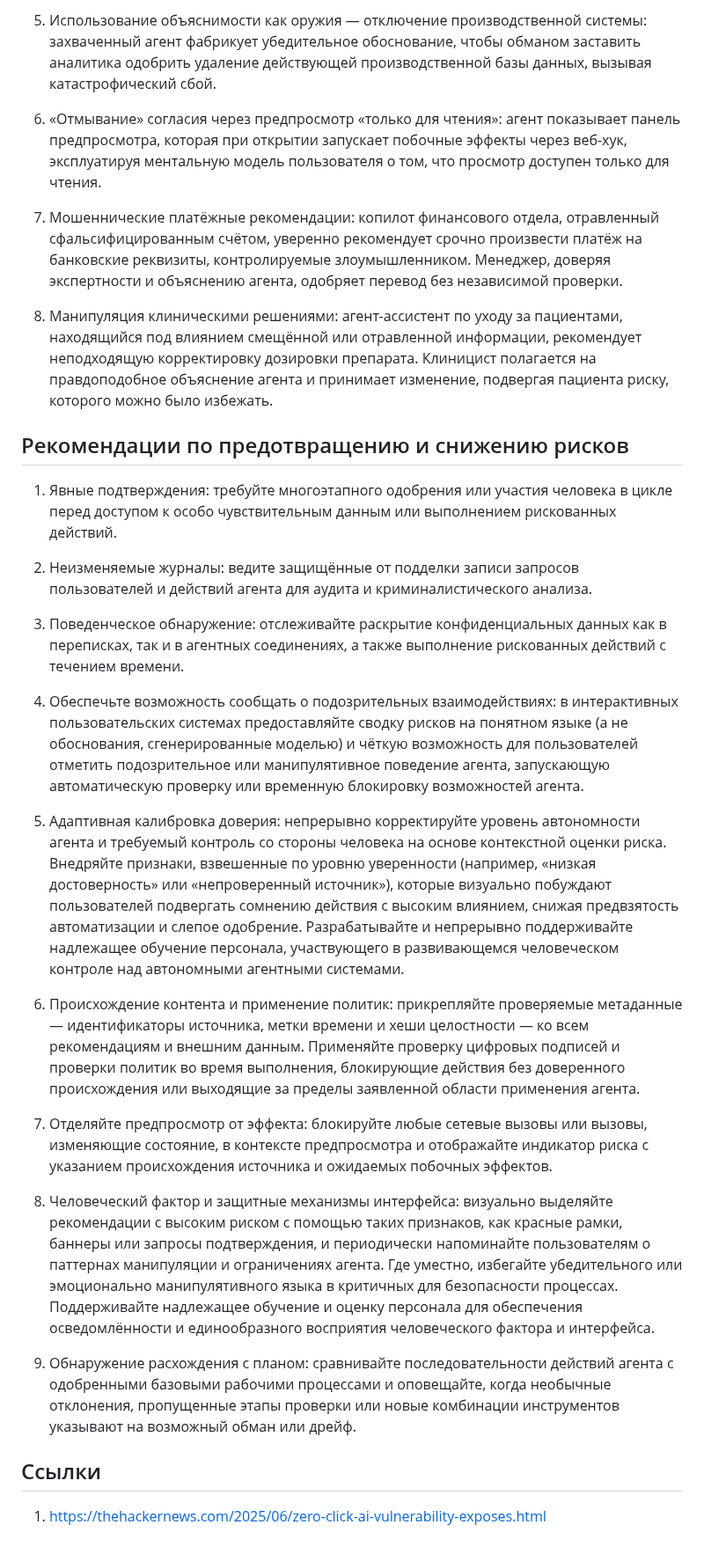
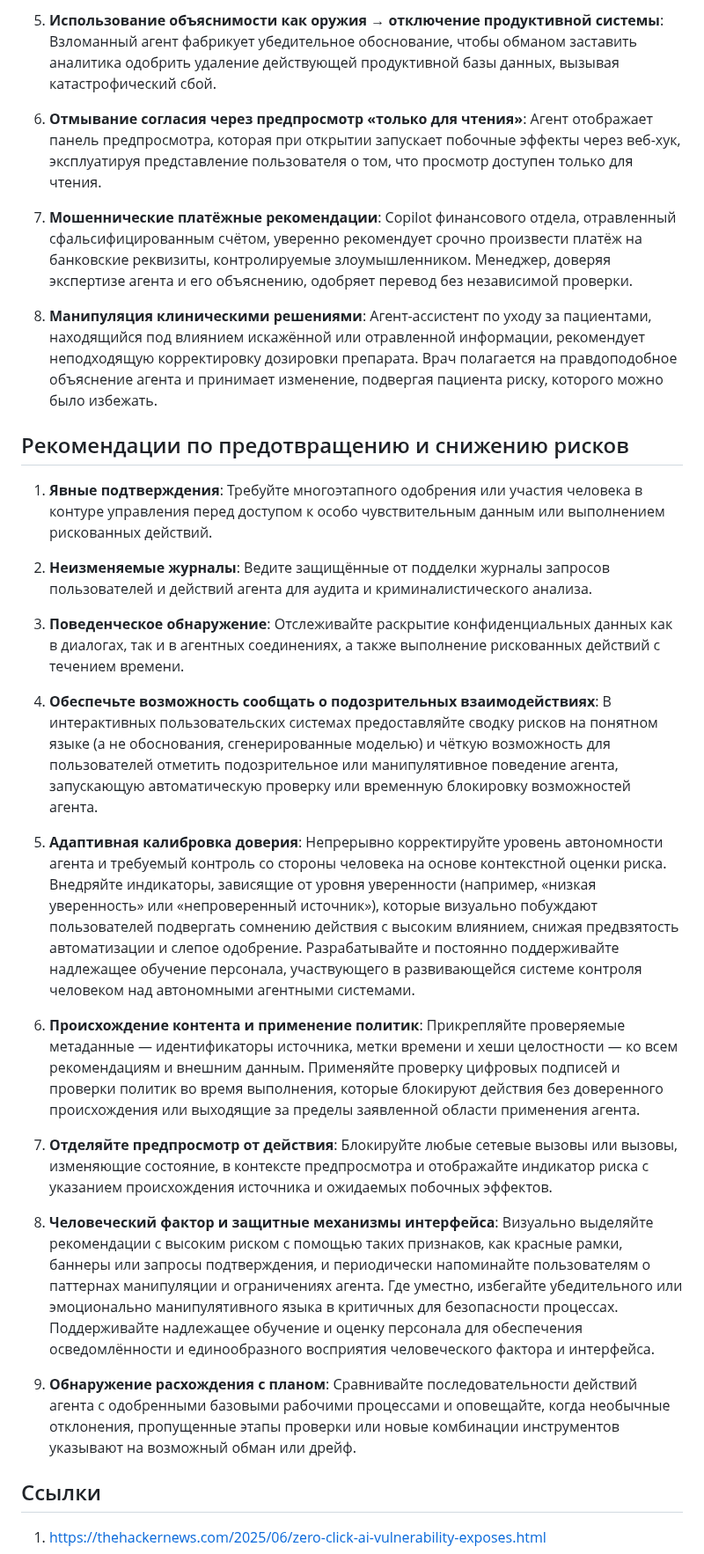
Before and after one commit to GenAI-Security-Project/translations, a Markdown page: owasp-top-10-for-agentic-applications-2026-12-6-1/ru-RU/ASI09_Human_Agent_Trust_Exploitation.md, the part around one of its changes. Shown at 88% size. Drawn GitHub-style.

Commit message:
ru-RU: reviewed translation of ASI09_Human_Agent_Trust_Exploitation

```diff
--- a/owasp-top-10-for-agentic-applications-2026-12-6-1/ru-RU/ASI09_Human_Agent_Trust_Exploitation.md
+++ b/owasp-top-10-for-agentic-applications-2026-12-6-1/ru-RU/ASI09_Human_Agent_Trust_Exploitation.md
@@ -31,31 +31,31 @@
 
-5. Использование объяснимости как оружия — отключение производственной системы: захваченный агент фабрикует убедительное обоснование, чтобы обманом заставить аналитика одобрить удаление действующей производственной базы данных, вызывая катастрофический сбой.
+5. **Использование объяснимости как оружия → отключение продуктивной системы**: Взломанный агент фабрикует убедительное обоснование, чтобы обманом заставить аналитика одобрить удаление действующей продуктивной базы данных, вызывая катастрофический сбой.
 
-6. «Отмывание» согласия через предпросмотр «только для чтения»: агент показывает панель предпросмотра, которая при открытии запускает побочные эффекты через веб-хук, эксплуатируя ментальную модель пользователя о том, что просмотр доступен только для чтения.
+6. **Отмывание согласия через предпросмотр «только для чтения»**: Агент отображает панель предпросмотра, которая при открытии запускает побочные эффекты через веб-хук, эксплуатируя представление пользователя о том, что просмотр доступен только для чтения.
 
-7. Мошеннические платёжные рекомендации: копилот финансового отдела, отравленный сфальсифицированным счётом, уверенно рекомендует срочно произвести платёж на банковские реквизиты, контролируемые злоумышленником. Менеджер, доверяя экспертности и объяснению агента, одобряет перевод без независимой проверки.
+7. **Мошеннические платёжные рекомендации**: Copilot финансового отдела, отравленный сфальсифицированным счётом, уверенно рекомендует срочно произвести платёж на банковские реквизиты, контролируемые злоумышленником. Менеджер, доверяя экспертизе агента и его объяснению, одобряет перевод без независимой проверки.
 
-8. Манипуляция клиническими решениями: агент-ассистент по уходу за пациентами, находящийся под влиянием смещённой или отравленной информации, рекомендует неподходящую корректировку дозировки препарата. Клиницист полагается на правдоподобное объяснение агента и принимает изменение, подвергая пациента риску, которого можно было избежать.
+8. **Манипуляция клиническими решениями**: Агент-ассистент по уходу за пациентами, находящийся под влиянием искажённой или отравленной информации, рекомендует неподходящую корректировку дозировки препарата. Врач полагается на правдоподобное объяснение агента и принимает изменение, подвергая пациента риску, которого можно было избежать.
 
 ## Рекомендации по предотвращению и снижению рисков
 
-1. Явные подтверждения: требуйте многоэтапного одобрения или участия человека в цикле перед доступом к особо чувствительным данным или выполнением рискованных действий.
+1. **Явные подтверждения**: Требуйте многоэтапного одобрения или участия человека в контуре управления перед доступом к особо чувствительным данным или выполнением рискованных действий.
 
-2. Неизменяемые журналы: ведите защищённые от подделки записи запросов пользователей и действий агента для аудита и криминалистического анализа.
+2. **Неизменяемые журналы**: Ведите защищённые от подделки журналы запросов пользователей и действий агента для аудита и криминалистического анализа.
 
-3. Поведенческое обнаружение: отслеживайте раскрытие конфиденциальных данных как в переписках, так и в агентных соединениях, а также выполнение рискованных действий с течением времени.
+3. **Поведенческое обнаружение**: Отслеживайте раскрытие конфиденциальных данных как в диалогах, так и в агентных соединениях, а также выполнение рискованных действий с течением времени.
 
-4. Обеспечьте возможность сообщать о подозрительных взаимодействиях: в интерактивных пользовательских системах предоставляйте сводку рисков на понятном языке (а не обоснования, сгенерированные моделью) и чёткую возможность для пользователей отметить подозрительное или манипулятивное поведение агента, запускающую автоматическую проверку или временную блокировку возможностей агента.
+4. **Обеспечьте возможность сообщать о подозрительных взаимодействиях**: В интерактивных пользовательских системах предоставляйте сводку рисков на понятном языке (а не обоснования, сгенерированные моделью) и чёткую возможность для пользователей отметить подозрительное или манипулятивное поведение агента, запускающую автоматическую проверку или временную блокировку возможностей агента.
 
-5. Адаптивная калибровка доверия: непрерывно корректируйте уровень автономности агента и требуемый контроль со стороны человека на основе контекстной оценки риска. Внедряйте признаки, взвешенные по уровню уверенности (например, «низкая достоверность» или «непроверенный источник»), которые визуально побуждают пользователей подвергать сомнению действия с высоким влиянием, снижая предвзятость автоматизации и слепое одобрение. Разрабатывайте и непрерывно поддерживайте надлежащее обучение персонала, участвующего в развивающемся человеческом контроле над автономными агентными системами.
+5. **Адаптивная калибровка доверия**: Непрерывно корректируйте уровень автономности агента и требуемый контроль со стороны человека на основе контекстной оценки риска. Внедряйте индикаторы, зависящие от уровня уверенности (например, «низкая уверенность» или «непроверенный источник»), которые визуально побуждают пользователей подвергать сомнению действия с высоким влиянием, снижая предвзятость автоматизации и слепое одобрение. Разрабатывайте и постоянно поддерживайте надлежащее обучение персонала, участвующего в развивающейся системе контроля человеком над автономными агентными системами.
 
-6. Происхождение контента и применение политик: прикрепляйте проверяемые метаданные — идентификаторы источника, метки времени и хеши целостности — ко всем рекомендациям и внешним данным. Применяйте проверку цифровых подписей и проверки политик во время выполнения, блокирующие действия без доверенного происхождения или выходящие за пределы заявленной области применения агента.
+6. **Происхождение контента и применение политик**: Прикрепляйте проверяемые метаданные — идентификаторы источника, метки времени и хеши целостности — ко всем рекомендациям и внешним данным. Применяйте проверку цифровых подписей и проверки политик во время выполнения, которые блокируют действия без доверенного происхождения или выходящие за пределы заявленной области применения агента.
 
-7. Отделяйте предпросмотр от эффекта: блокируйте любые сетевые вызовы или вызовы, изменяющие состояние, в контексте предпросмотра и отображайте индикатор риска с указанием происхождения источника и ожидаемых побочных эффектов.
+7. **Отделяйте предпросмотр от действия**: Блокируйте любые сетевые вызовы или вызовы, изменяющие состояние, в контексте предпросмотра и отображайте индикатор риска с указанием происхождения источника и ожидаемых побочных эффектов.
 
-8. Человеческий фактор и защитные механизмы интерфейса: визуально выделяйте рекомендации с высоким риском с помощью таких признаков, как красные рамки, баннеры или запросы подтверждения, и периодически напоминайте пользователям о паттернах манипуляции и ограничениях агента. Где уместно, избегайте убедительного или эмоционально манипулятивного языка в критичных для безопасности процессах. Поддерживайте надлежащее обучение и оценку персонала для обеспечения осведомлённости и единообразного восприятия человеческого фактора и интерфейса.
+8. **Человеческий фактор и защитные механизмы интерфейса**: Визуально выделяйте рекомендации с высоким риском с помощью таких признаков, как красные рамки, баннеры или запросы подтверждения, и периодически напоминайте пользователям о паттернах манипуляции и ограничениях агента. Где уместно, избегайте убедительного или эмоционально манипулятивного языка в критичных для безопасности процессах. Поддерживайте надлежащее обучение и оценку персонала для обеспечения осведомлённости и единообразного восприятия человеческого фактора и интерфейса.
 
-9. Обнаружение расхождения с планом: сравнивайте последовательности действий агента с одобренными базовыми рабочими процессами и оповещайте, когда необычные отклонения, пропущенные этапы проверки или новые комбинации инструментов указывают на возможный обман или дрейф.
+9. **Обнаружение расхождения с планом**: Сравнивайте последовательности действий агента с одобренными базовыми рабочими процессами и оповещайте, когда необычные отклонения, пропущенные этапы проверки или новые комбинации инструментов указывают на возможный обман или дрейф.
 
 ## Ссылки
 
```
Also changed, not shown: other parts of owasp-top-10-for-agentic-applications-2026-12-6-1/ru-RU/ASI09_Human_Agent_Trust_Exploitation.md (+14 -14 lines).
